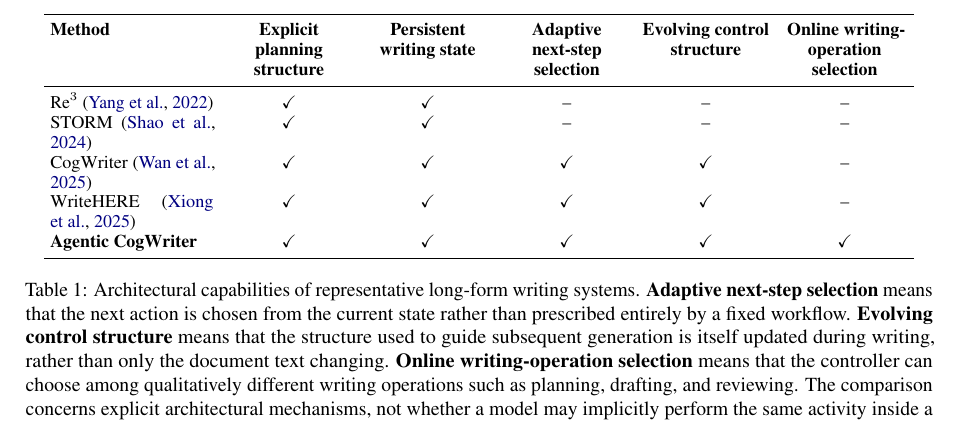
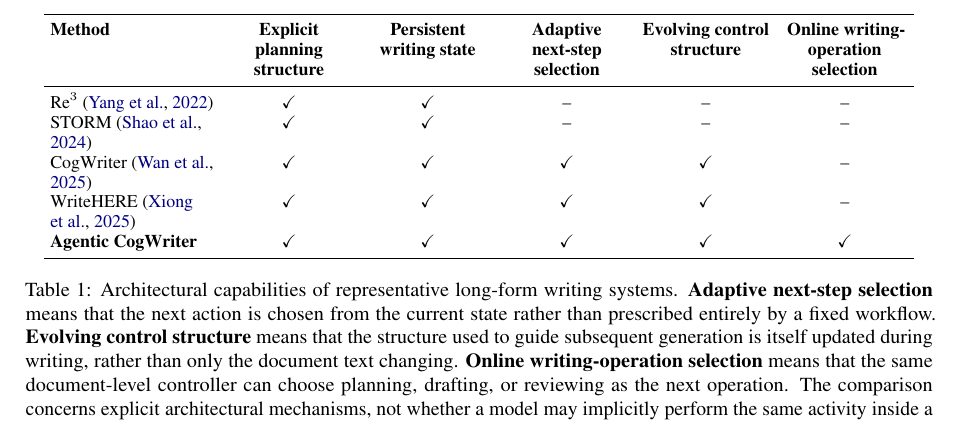
Before and after one commit to shunk031/agentic-cognitive-writing, a LaTeX paper (paper/acl_latex.tex, which reads paper/tab/appendix-comparison.tex): part of page 3 of 22, cut so that both start at the same text. Compiled offline with pdfLaTeX.

Commit message:
paper: sharpen architecture capability definition

```diff
--- a/paper/tab/appendix-comparison.tex
+++ b/paper/tab/appendix-comparison.tex
@@ -2,7 +2,7 @@
 \centering
 \small
 \setlength{\tabcolsep}{3pt}
-\begin{tabular}{p{0.18\textwidth}*{5}{>{\centering\arraybackslash}p{0.14\textwidth}}}
+\begin{tabular}{>{\raggedright\arraybackslash}p{0.18\textwidth}*{5}{>{\centering\arraybackslash}p{0.14\textwidth}}}
 \toprule
 \textbf{Method}
 & \textbf{Explicit planning structure}
@@ -23,6 +23,6 @@ WriteHERE~\citep{xiong2025beyond}
 & \yes & \yes & \yes & \yes & \yes \\
 \bottomrule
 \end{tabular}
-\caption{Architectural capabilities of representative long-form writing systems. \textbf{Adaptive next-step selection} means that the next action is chosen from the current state rather than prescribed entirely by a fixed workflow. \textbf{Evolving control structure} means that the structure used to guide subsequent generation is itself updated during writing, rather than only the document text changing. \textbf{Online writing-operation selection} means that the controller can choose among qualitatively different writing operations such as planning, drafting, and reviewing. The comparison concerns explicit architectural mechanisms, not whether a model may implicitly perform the same activity inside a generation call.}
+\caption{Architectural capabilities of representative long-form writing systems. \textbf{Adaptive next-step selection} means that the next action is chosen from the current state rather than prescribed entirely by a fixed workflow. \textbf{Evolving control structure} means that the structure used to guide subsequent generation is itself updated during writing, rather than only the document text changing. \textbf{Online writing-operation selection} means that the same document-level controller can choose planning, drafting, or reviewing as the next operation. The comparison concerns explicit architectural mechanisms, not whether a model may implicitly perform the same activity inside a generation call.}
 \label{tab:architecture-comparison}
 \end{table*}
```
